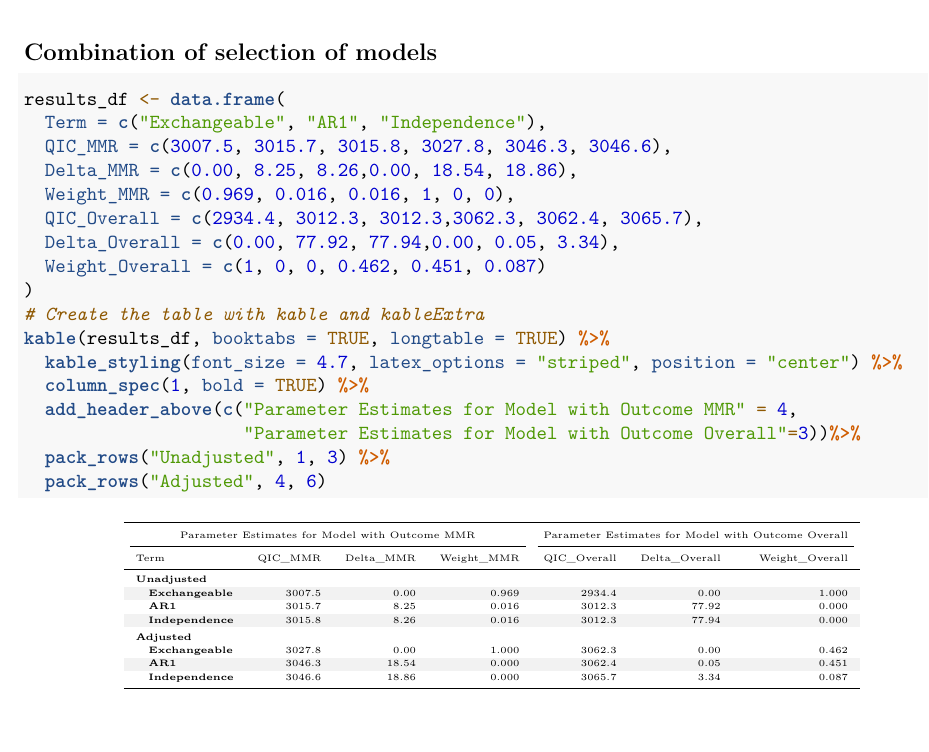
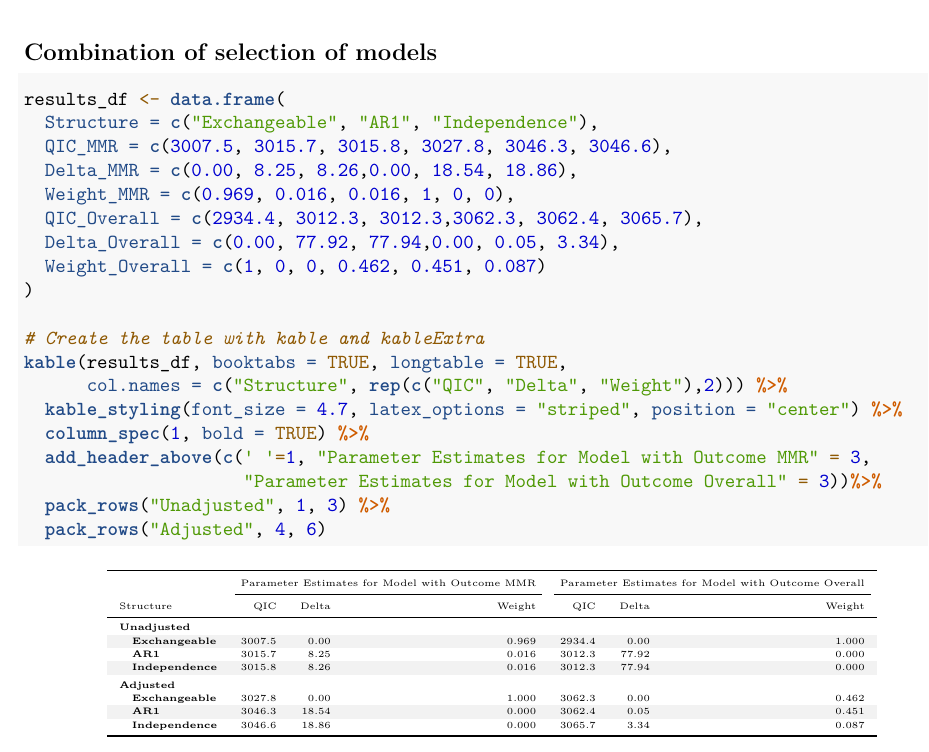
Before and after one commit to Jinyu-Luo/CHL5222-FinalProject, an R Markdown document (Table.Rmd): part of page 4 of 4, cut so that both start at the same text. Rendered offline with R 4.5, knitr and Pandoc, then LaTeX, with nearby package versions.

Commit message:
Update Table.Rmd

````diff
--- a/Table.Rmd
+++ b/Table.Rmd
@@ -103,7 +103,7 @@ data.frame(
 
 ```{r}
 results_df <- data.frame(
-  Term = c("Exchangeable", "AR1", "Independence"),
+  Structure = c("Exchangeable", "AR1", "Independence"),
   QIC_MMR = c(3007.5, 3015.7, 3015.8, 3027.8, 3046.3, 3046.6),
   Delta_MMR = c(0.00, 8.25, 8.26,0.00, 18.54, 18.86),
   Weight_MMR = c(0.969, 0.016, 0.016, 1, 0, 0),
@@ -111,12 +111,14 @@ results_df <- data.frame(
   Delta_Overall = c(0.00, 77.92, 77.94,0.00, 0.05, 3.34),
   Weight_Overall = c(1, 0, 0, 0.462, 0.451, 0.087)
 )
+
 # Create the table with kable and kableExtra
-kable(results_df, booktabs = TRUE, longtable = TRUE) %>%
+kable(results_df, booktabs = TRUE, longtable = TRUE,
+      col.names = c("Structure", rep(c("QIC", "Delta", "Weight"),2))) %>%
   kable_styling(font_size = 4.7, latex_options = "striped", position = "center") %>%
   column_spec(1, bold = TRUE) %>%
-  add_header_above(c("Parameter Estimates for Model with Outcome MMR" = 4,
-                     "Parameter Estimates for Model with Outcome Overall"=3))%>%
+  add_header_above(c(' '=1, "Parameter Estimates for Model with Outcome MMR" = 3,
+                     "Parameter Estimates for Model with Outcome Overall" = 3))%>%
   pack_rows("Unadjusted", 1, 3) %>%
   pack_rows("Adjusted", 4, 6)
 ```
````
